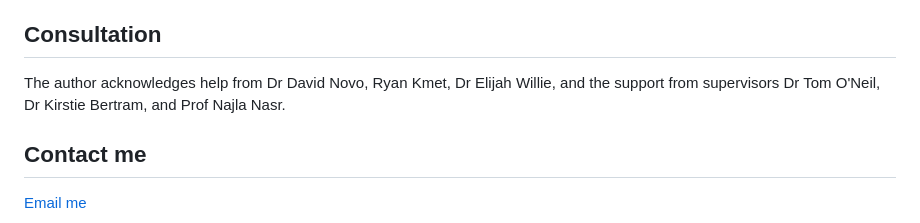
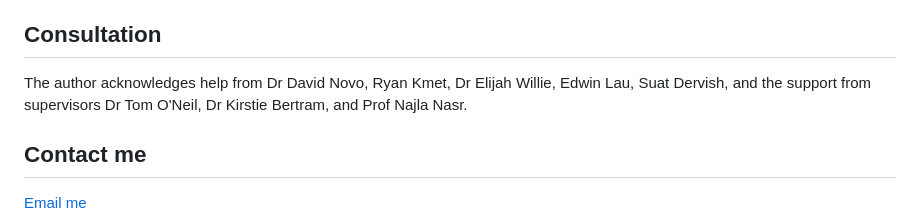
Before and after one commit to liveanddeadcat/Yuchen-s-little-spectral-flow-, a Markdown page: README.md, the part around the change. Rendered like a GitHub page.

```diff
--- a/README.md
+++ b/README.md
@@ -34,7 +34,7 @@ The calculation of spectral profiles in this repo is from flowSpectrum and is ba
 This repo successfully re-creates the unmixing results comparable to the unmixing in Spectroflo software, using linear algebra in R. And it lets you investigate your unmixing results freely. You can therefore pinpoint how you can adjust your experiments. WLS unmixing is also explored. And the users are highly encouraged to explore the ways to calculate weights, and other unmixing methods, if you are sure that you have optimised experimental conditions.
 
 ## Consultation
-The author acknowledges help from Dr David Novo, Ryan Kmet, Dr Elijah Willie, and the support from supervisors Dr Tom O'Neil, Dr Kirstie Bertram, and Prof Najla Nasr.
+The author acknowledges help from Dr David Novo, Ryan Kmet, Dr Elijah Willie, Edwin Lau, Suat Dervish, and the support from supervisors Dr Tom O'Neil, Dr Kirstie Bertram, and Prof Najla Nasr.
 
 ## Contact me
 [Email me](mailto:yuchen.li@sydney.edu.au)
```
